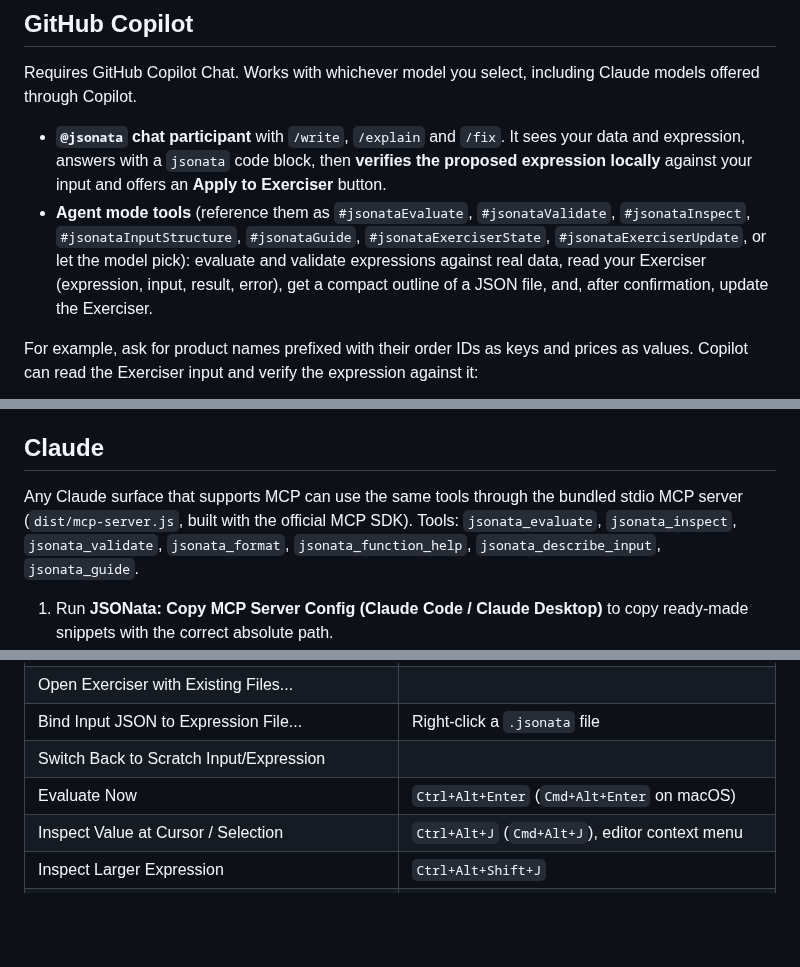
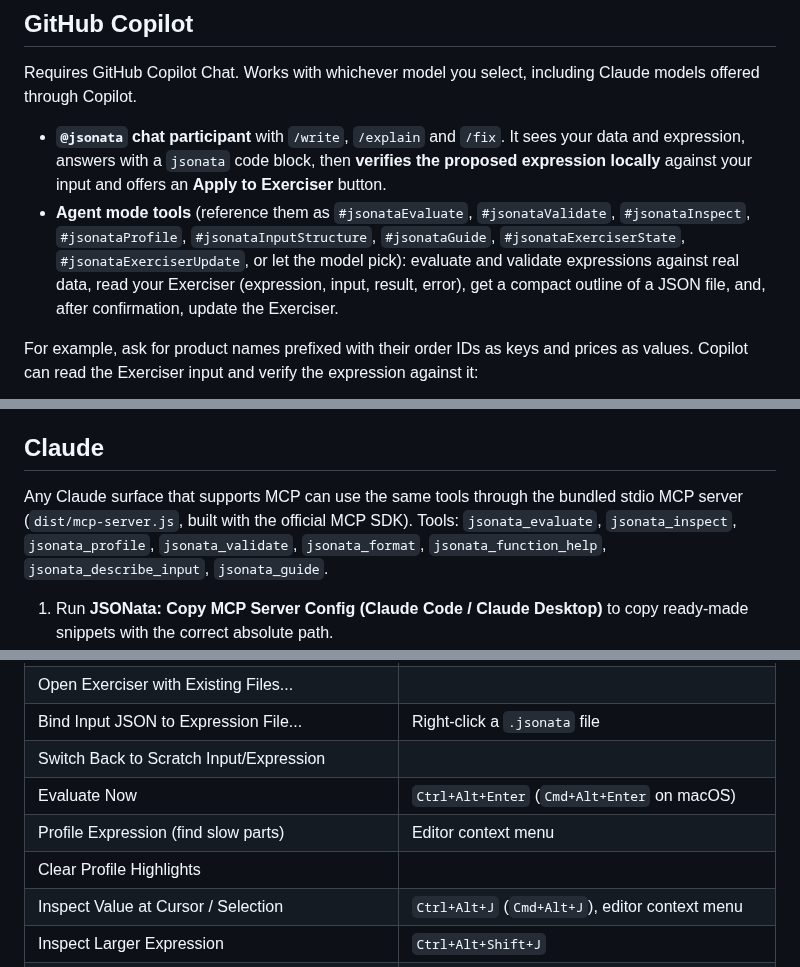
Before and after one commit to RoRtm/jsonata-exerciser, a Markdown page: README.md, 3 parts joined by grey strips. Rendered like a GitHub page; blank space fills up the shorter version.

```diff
--- a/README.md
+++ b/README.md
@@ -91,7 +109,7 @@ Built-in function completions include their signatures:
 Requires GitHub Copilot Chat. Works with whichever model you select, including Claude models offered through Copilot.
 
 * **`@jsonata` chat participant** with `/write`, `/explain` and `/fix`. It sees your data and expression, answers with a `jsonata` code block, then **verifies the proposed expression locally** against your input and offers an **Apply to Exerciser** button.
-* **Agent mode tools** (reference them as `#jsonataEvaluate`, `#jsonataValidate`, `#jsonataInspect`, `#jsonataInputStructure`, `#jsonataGuide`, `#jsonataExerciserState`, `#jsonataExerciserUpdate`, or let the model pick): evaluate and validate expressions against real data, read your Exerciser (expression, input, result, error), get a compact outline of a JSON file, and, after confirmation, update the Exerciser.
+* **Agent mode tools** (reference them as `#jsonataEvaluate`, `#jsonataValidate`, `#jsonataInspect`, `#jsonataProfile`, `#jsonataInputStructure`, `#jsonataGuide`, `#jsonataExerciserState`, `#jsonataExerciserUpdate`, or let the model pick): evaluate and validate expressions against real data, read your Exerciser (expression, input, result, error), get a compact outline of a JSON file, and, after confirmation, update the Exerciser.
 
 For example, ask for product names prefixed with their order IDs as keys and prices as values. Copilot can read the Exerciser input and verify the expression against it:
 
@@ -122,7 +140,7 @@ AI answers can be wrong. The local check catches syntax errors and shows the rea
 
 ## Claude
 
-Any Claude surface that supports MCP can use the same tools through the bundled stdio MCP server (`dist/mcp-server.js`, built with the official MCP SDK). Tools: `jsonata_evaluate`, `jsonata_inspect`, `jsonata_validate`, `jsonata_format`, `jsonata_function_help`, `jsonata_describe_input`, `jsonata_guide`.
+Any Claude surface that supports MCP can use the same tools through the bundled stdio MCP server (`dist/mcp-server.js`, built with the official MCP SDK). Tools: `jsonata_evaluate`, `jsonata_inspect`, `jsonata_profile`, `jsonata_validate`, `jsonata_format`, `jsonata_function_help`, `jsonata_describe_input`, `jsonata_guide`.
 
 1. Run **JSONata: Copy MCP Server Config (Claude Code / Claude Desktop)** to copy ready-made snippets with the correct absolute path.
 2. **Claude Code** (CLI or VS Code extension): paste `claude mcp add jsonata -- node "<path>/mcp-server.js"` in a terminal, or put the `mcpServers` JSON into a project `.mcp.json`.
@@ -147,6 +165,8 @@ Open the Command Palette (`Ctrl+Shift+P`) and type `JSONata` to find the extensi
 | Bind Input JSON to Expression File... | Right-click a `.jsonata` file |
 | Switch Back to Scratch Input/Expression | |
 | Evaluate Now | `Ctrl+Alt+Enter` (`Cmd+Alt+Enter` on macOS) |
+| Profile Expression (find slow parts) | Editor context menu |
+| Clear Profile Highlights | |
 | Inspect Value at Cursor / Selection | `Ctrl+Alt+J` (`Cmd+Alt+J`), editor context menu |
 | Inspect Larger Expression | `Ctrl+Alt+Shift+J` |
 | Toggle Live Value Inspection | |
```
Also changed, not shown: other parts of README.md (+19 -0 lines), CHANGELOG.md (+6 -0 lines), images/jsonata-profiler.png (added), 13 other files.
